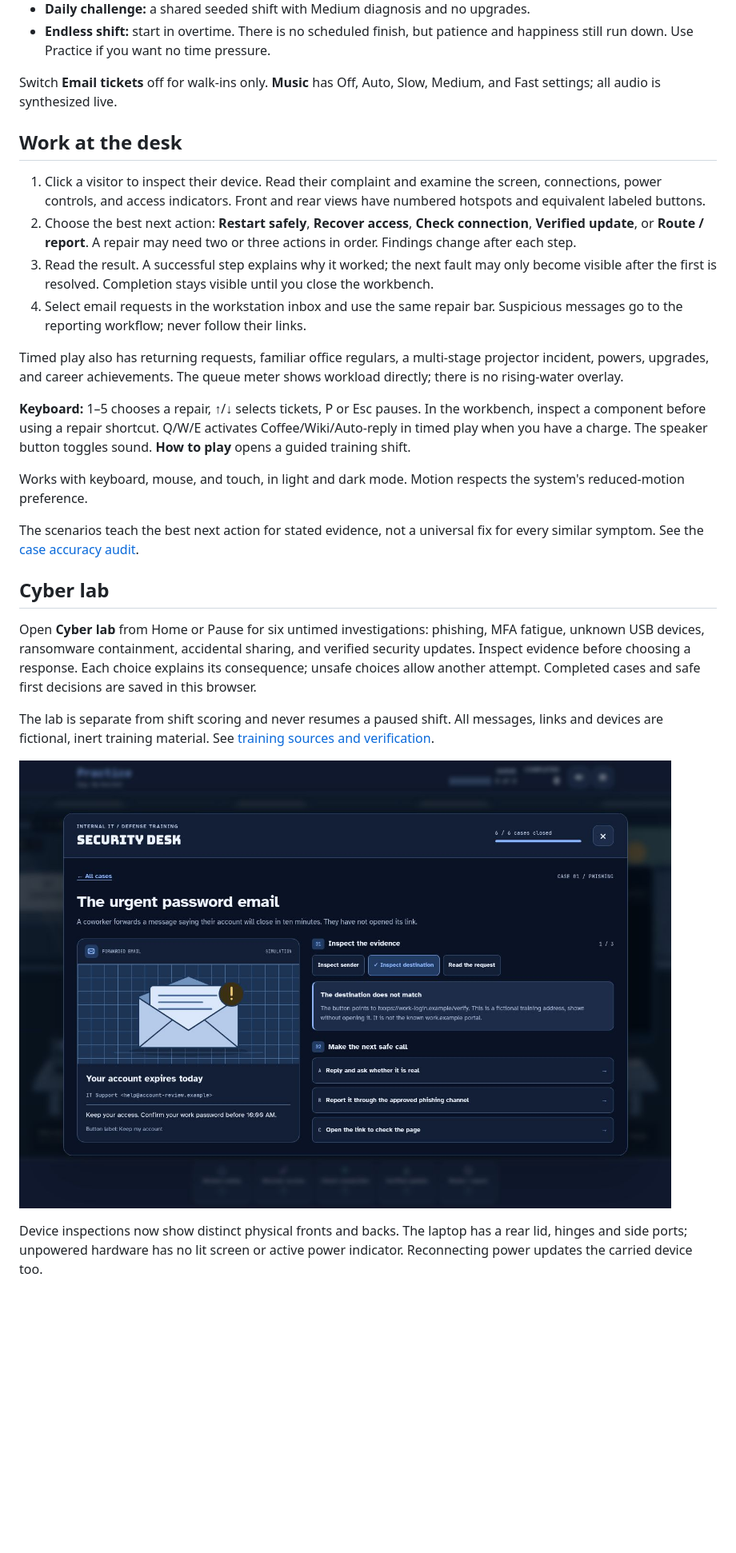
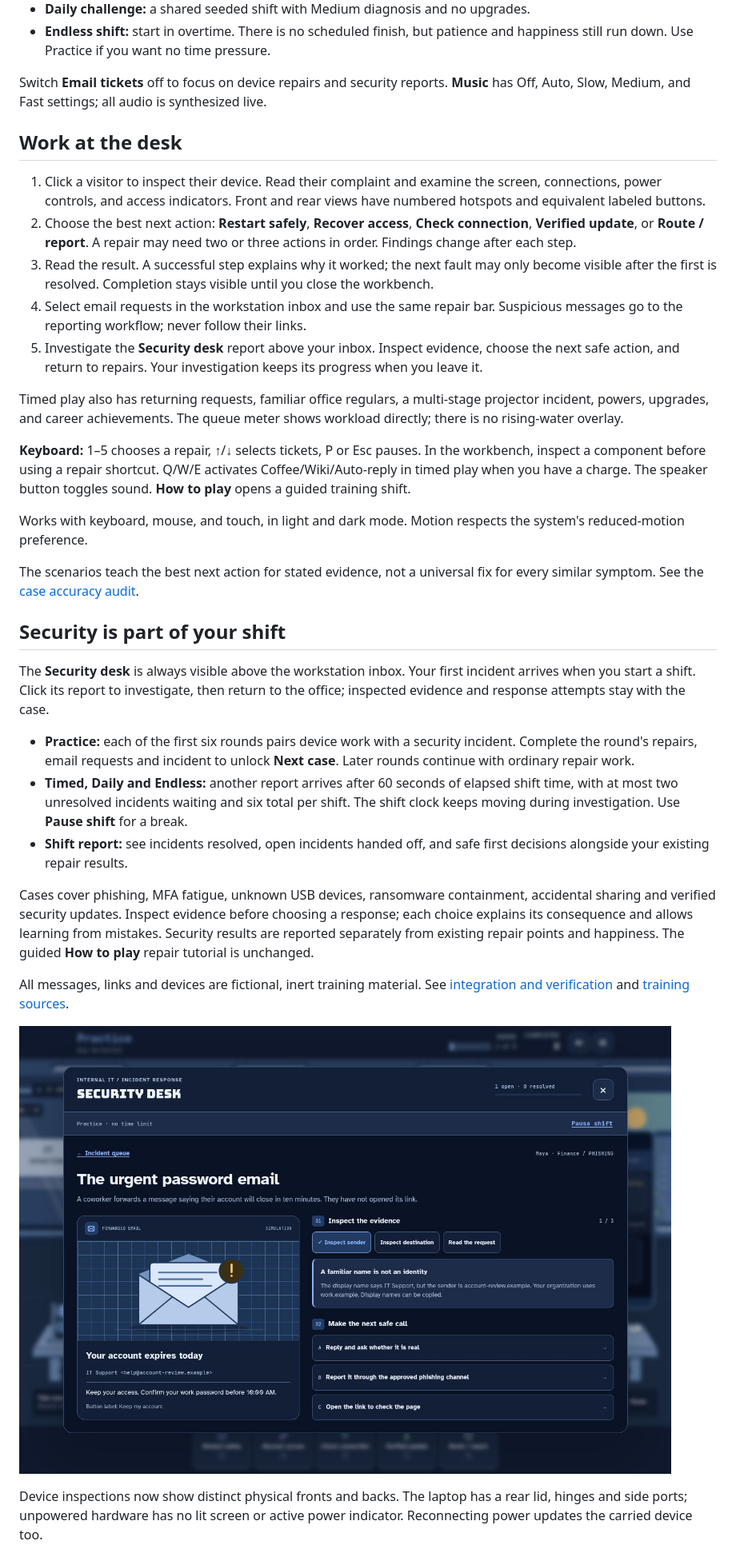
Before and after one commit to WaylandP/ticket-tsunami, a Markdown page: README.md, the part around one of its changes. Shown at 80% size. Drawn GitHub-style; pictures changed too: docs/security-desk-dark.jpg; blank space fills up the shorter version.

```diff
--- a/README.md
+++ b/README.md
@@ -41,7 +41,7 @@ home screen. There is no settings drawer to discover.
 - **Endless shift:** start in overtime. There is no scheduled finish, but patience
   and happiness still run down. Use Practice if you want no time pressure.
 
-Switch **Email tickets** off for walk-ins only. **Music** has Off, Auto, Slow,
+Switch **Email tickets** off to focus on device repairs and security reports. **Music** has Off, Auto, Slow,
 Medium, and Fast settings; all audio is synthesized live.
 
 ## Work at the desk
@@ -57,6 +57,9 @@ Medium, and Fast settings; all audio is synthesized live.
    until you close the workbench.
 4. Select email requests in the workstation inbox and use the same repair bar.
    Suspicious messages go to the reporting workflow; never follow their links.
+5. Investigate the **Security desk** report above your inbox. Inspect evidence,
+   choose the next safe action, and return to repairs. Your investigation keeps
+   its progress when you leave it.
 
 Timed play also has returning requests, familiar office regulars, a multi-stage
 projector incident, powers, upgrades, and career achievements. The queue meter
@@ -73,19 +76,32 @@ the system's reduced-motion preference.
 The scenarios teach the best next action for stated evidence, not a universal
 fix for every similar symptom. See the [case accuracy audit](docs/case-audit.md).
 
-## Cyber lab
+## Security is part of your shift
 
-Open **Cyber lab** from Home or Pause for six untimed investigations: phishing,
-MFA fatigue, unknown USB devices, ransomware containment, accidental sharing,
-and verified security updates. Inspect evidence before choosing a response.
-Each choice explains its consequence; unsafe choices allow another attempt.
-Completed cases and safe first decisions are saved in this browser.
+The **Security desk** is always visible above the workstation inbox. Your first
+incident arrives when you start a shift. Click its report to investigate, then
+return to the office; inspected evidence and response attempts stay with the case.
 
-The lab is separate from shift scoring and never resumes a paused shift. All
-messages, links and devices are fictional, inert training material.
-See [training sources and verification](docs/security-training.md).
+- **Practice:** each of the first six rounds pairs device work with a security
+  incident. Complete the round's repairs, email requests and incident to unlock
+  **Next case**. Later rounds continue with ordinary repair work.
+- **Timed, Daily and Endless:** another report arrives after 60 seconds of elapsed
+  shift time, with at most two unresolved incidents waiting and six total per shift.
+  The shift clock keeps moving during investigation. Use **Pause shift** for a break.
+- **Shift report:** see incidents resolved, open incidents handed off, and safe
+  first decisions alongside your existing repair results.
 
-![Cyber lab phishing investigation, captured from the running game](docs/security-desk-dark.jpg)
+Cases cover phishing, MFA fatigue, unknown USB devices, ransomware containment,
+accidental sharing and verified security updates. Inspect evidence before choosing
+a response; each choice explains its consequence and allows learning from mistakes.
+Security results are reported separately from existing repair points and happiness.
+The guided **How to play** repair tutorial is unchanged.
+
+All messages, links and devices are fictional, inert training material.
+See [integration and verification](docs/integrated-security.md) and
+[training sources](docs/security-training.md).
+
+![Security investigation opened from the active office](docs/security-desk-dark.jpg)
 
 Device inspections now show distinct physical fronts and backs. The laptop has
 a rear lid, hinges and side ports; unpowered hardware has no lit screen or
```
Also changed, not shown: other parts of README.md (+4 -3 lines), docs/integrated-security.md (added, +82 -0 lines), docs/security-training.md (+8 -4 lines), docs/home-corporate-dark.jpg, docs/office-corporate-dark.jpg, 6 other files.
